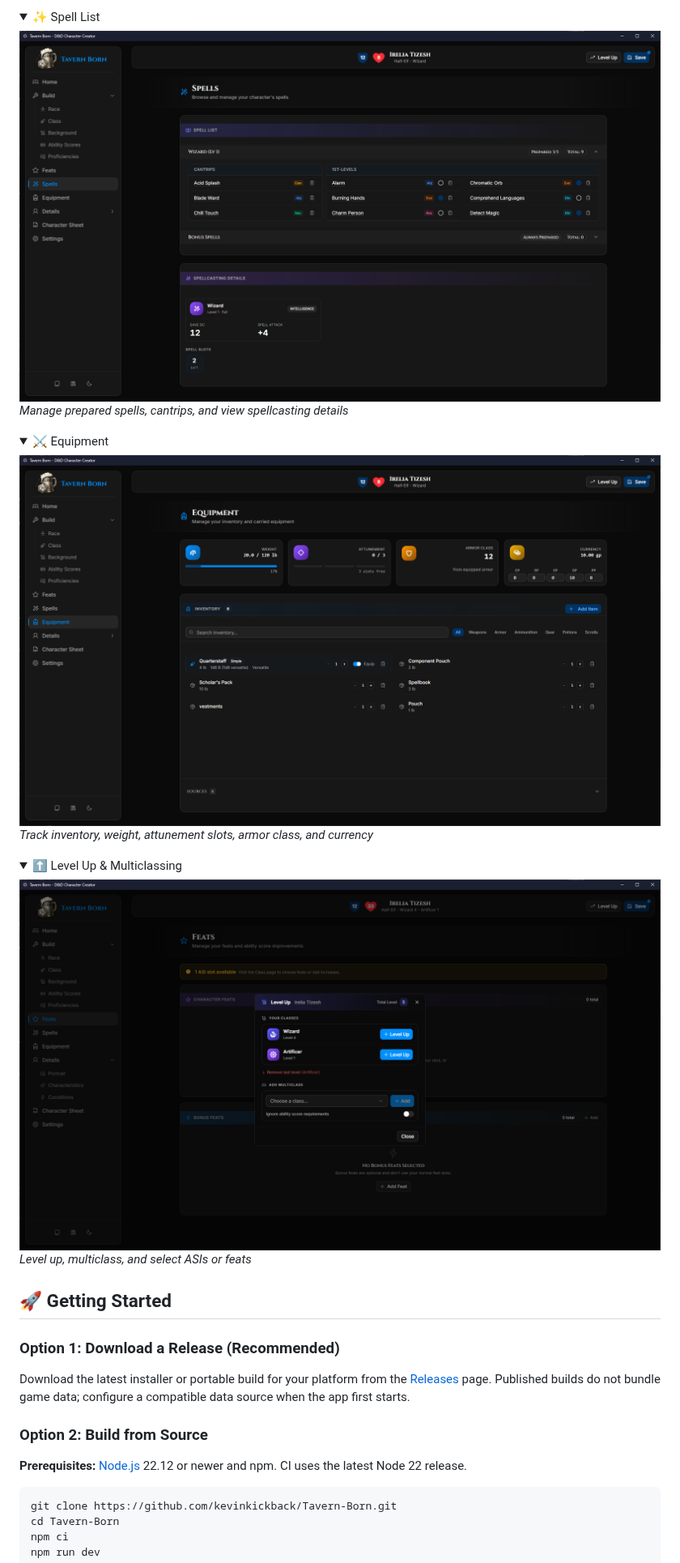
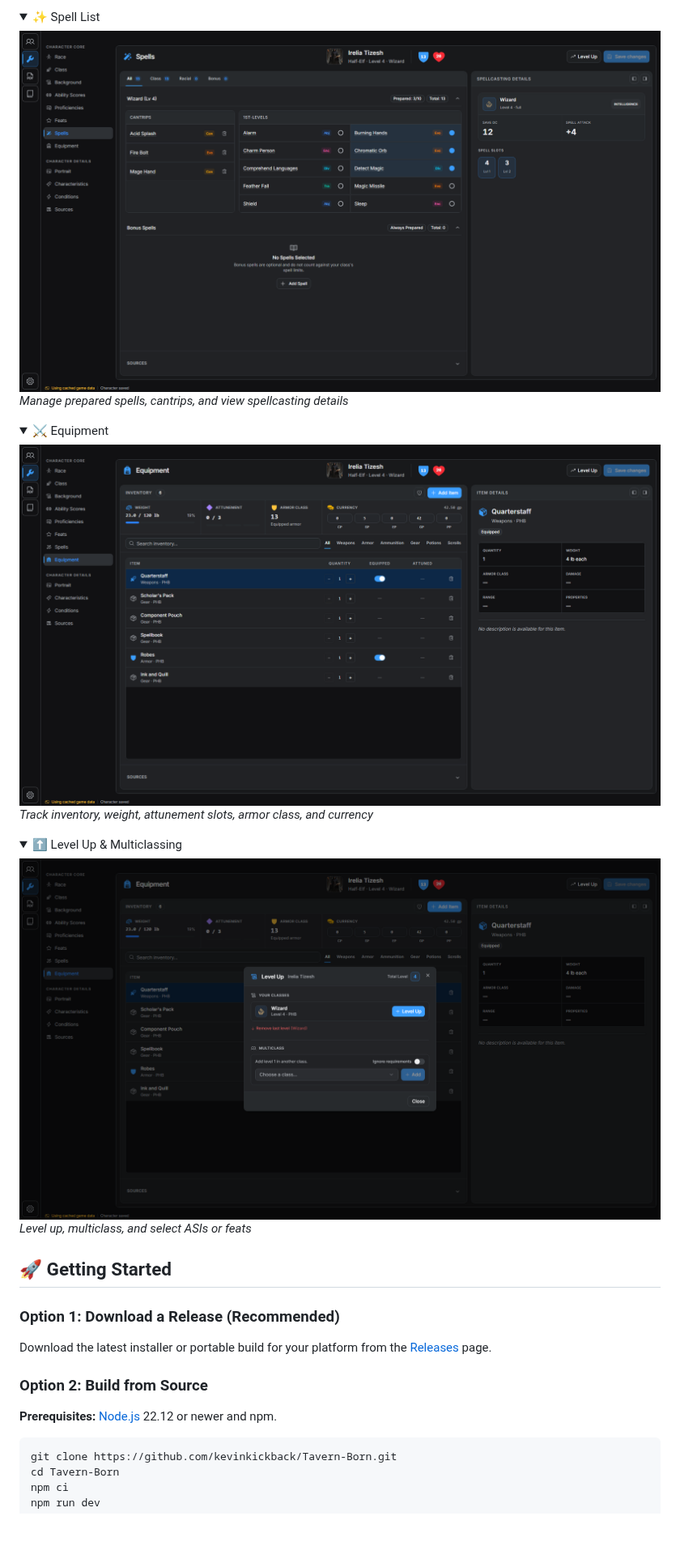
Before and after one commit to kevinkickback/Tavern-Born, a Markdown page: README.md, the part around one of its changes. Shown at 81% size. Rendered like a GitHub page; pictures changed too: docs/images/equipment.png, docs/images/level_up.png, docs/images/spell_list.png; folded sections open; blank space fills up the shorter version.

Commit message:
Refresh documentation and gate releases on version changes (#16)
* docs: refresh README and screenshots

* ci: gate releases on package version changes

````diff
--- a/README.md
+++ b/README.md
@@ -78,12 +78,11 @@
 ### Option 1: Download a Release (Recommended)
 
 Download the latest installer or portable build for your platform from the
-[Releases](../../releases) page. Published builds do not bundle game data; configure a compatible
-data source when the app first starts.
+[Releases](../../releases) page.
 
 ### Option 2: Build from Source
 
-**Prerequisites:** [Node.js](https://nodejs.org/) 22.12 or newer and npm. CI uses the latest Node 22 release.
+**Prerequisites:** [Node.js](https://nodejs.org/) 22.12 or newer and npm.
 
 ```bash
 git clone https://github.com/kevinkickback/Tavern-Born.git
````
Also changed, not shown: other parts of README.md (+2 -19 lines), docs/images/ability_scores.png, docs/images/home.png, docs/images/spell_select.png, 1 other file.
